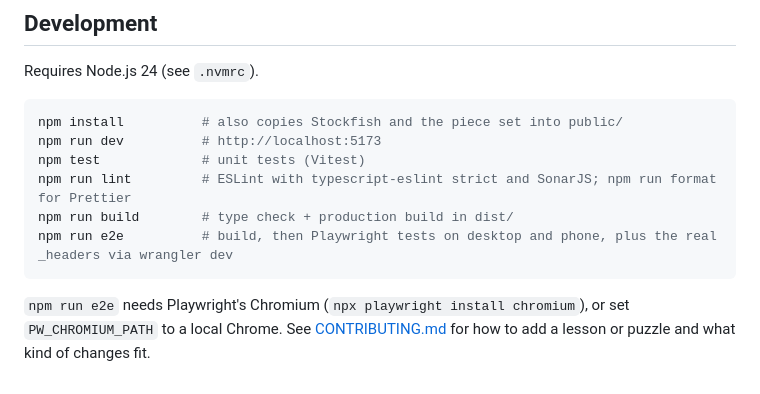
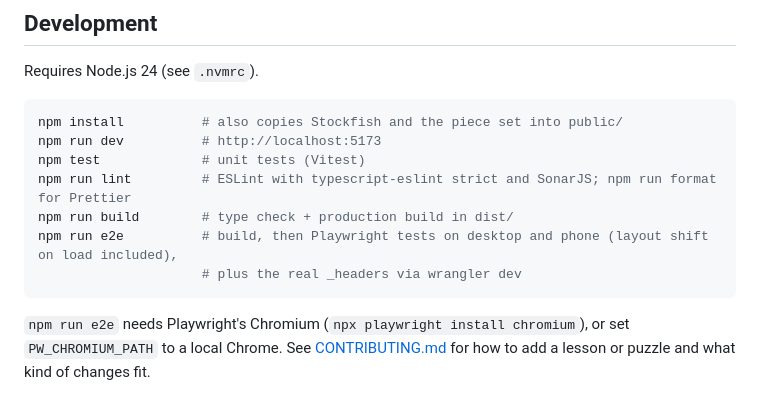
Before and after one commit to gunnie-agency/gunnies-gambit, a Markdown page: README.md, the part around the change. Drawn GitHub-style.

Commit message:
Document the layout-shift guards and their test
Co-Authored-By: Claude Opus 5.5 <noreply@anthropic.com>

````diff
--- a/README.md
+++ b/README.md
@@ -104,7 +104,8 @@ npm run dev          # http://localhost:5173
 npm test             # unit tests (Vitest)
 npm run lint         # ESLint with typescript-eslint strict and SonarJS; npm run format for Prettier
 npm run build        # type check + production build in dist/
-npm run e2e          # build, then Playwright tests on desktop and phone, plus the real _headers via wrangler dev
+npm run e2e          # build, then Playwright tests on desktop and phone (layout shift on load included),
+                     # plus the real _headers via wrangler dev
 ```
 
 `npm run e2e` needs Playwright's Chromium (`npx playwright install chromium`), or set `PW_CHROMIUM_PATH` to a local
````
Also changed, not shown: CLAUDE.md (+11 -3 lines), CONTRIBUTING.md (+6 -5 lines).
